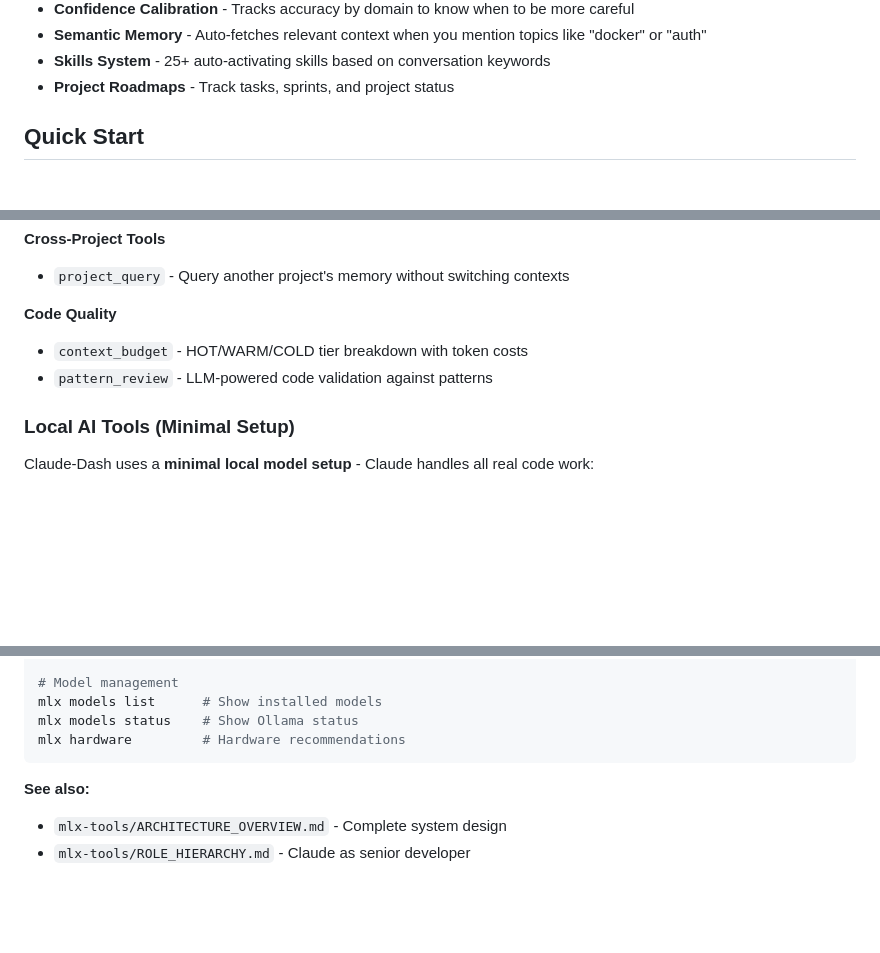
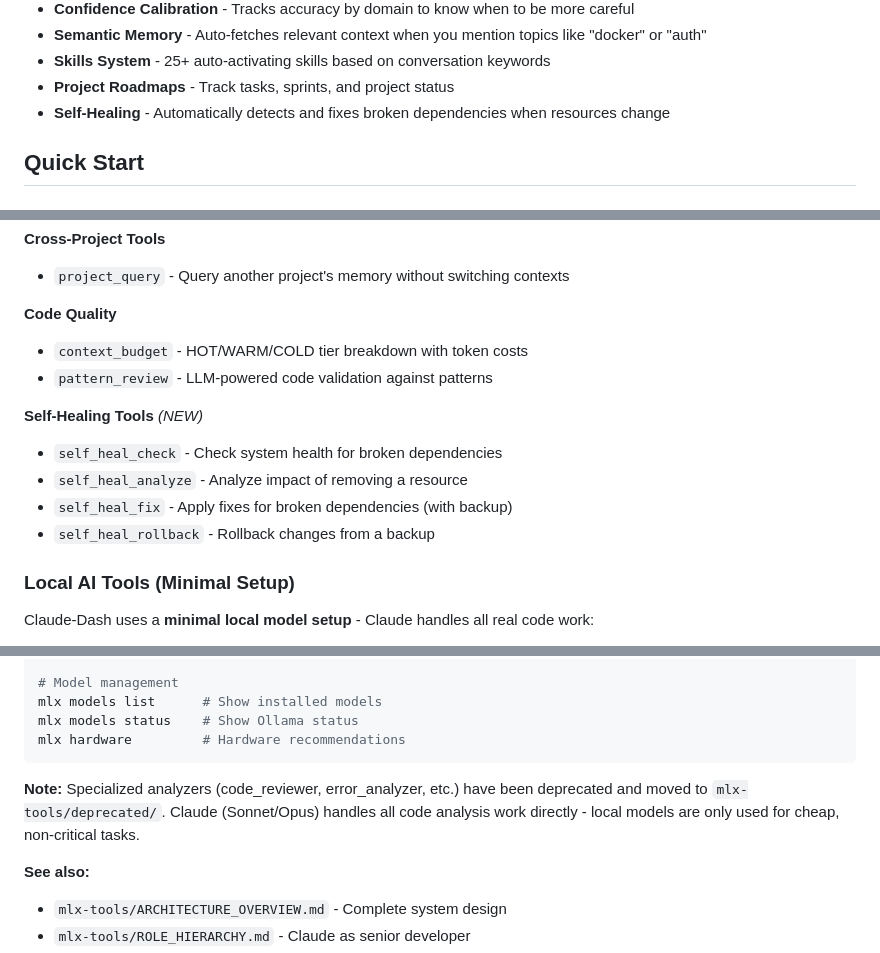
Before and after one commit to jamelna-apps/claude-dash, a Markdown page: README.md, 3 parts joined by grey strips. GitHub-like rendering; blank space fills up the shorter version.

````diff
--- a/README.md
+++ b/README.md
@@ -16,6 +16,7 @@ Claude-Dash gives Claude Code persistent memory across sessions. It indexes your
 - **Semantic Memory** - Auto-fetches relevant context when you mention topics like "docker" or "auth"
 - **Skills System** - 25+ auto-activating skills based on conversation keywords
 - **Project Roadmaps** - Track tasks, sprints, and project status
+- **Self-Healing** - Automatically detects and fixes broken dependencies when resources change
 
 ## Quick Start
 
@@ -233,6 +266,12 @@ Even if your terminal crashes or is force-quit, recent learnings are preserved i
 - `context_budget` - HOT/WARM/COLD tier breakdown with token costs
 - `pattern_review` - LLM-powered code validation against patterns
 
+**Self-Healing Tools** *(NEW)*
+- `self_heal_check` - Check system health for broken dependencies
+- `self_heal_analyze` - Analyze impact of removing a resource
+- `self_heal_fix` - Apply fixes for broken dependencies (with backup)
+- `self_heal_rollback` - Rollback changes from a backup
+
 ### Local AI Tools (Minimal Setup)
 
 Claude-Dash uses a **minimal local model setup** - Claude handles all real code work:
@@ -252,6 +291,8 @@ mlx models list      # Show installed models
 mlx models status    # Show Ollama status
 mlx hardware         # Hardware recommendations
 ```
+
+**Note:** Specialized analyzers (code_reviewer, error_analyzer, etc.) have been deprecated and moved to `mlx-tools/deprecated/`. Claude (Sonnet/Opus) handles all code analysis work directly - local models are only used for cheap, non-critical tasks.
 
 **See also:**
 - `mlx-tools/ARCHITECTURE_OVERVIEW.md` - Complete system design
````
Also changed, not shown: other parts of README.md (+43 -2 lines), docs/skills-reference.md (+14 -4 lines), docs/tool-mapping.md (+64 -0 lines).
